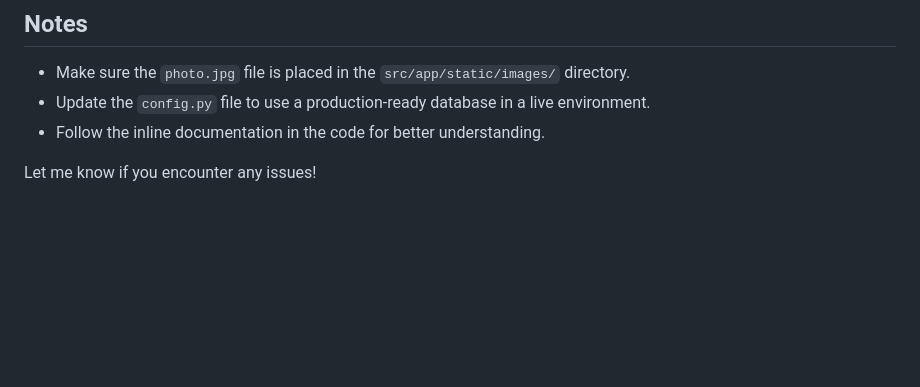
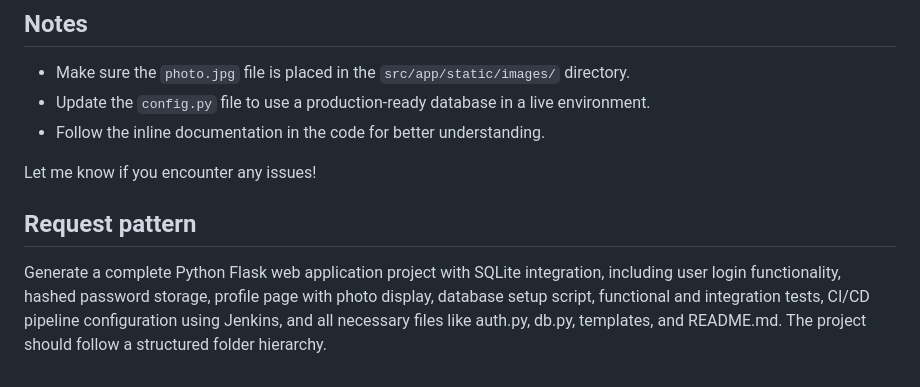
Before and after one commit to charyulu/my_web_app, a Markdown page: README.md, the part around the change. Drawn GitHub-style; blank space fills up the shorter version.

Commit message:
Added AI request pattern

```diff
--- a/README.md
+++ b/README.md
@@ -172,3 +172,6 @@ my_web_app/
 - Follow the inline documentation in the code for better understanding.
 
 Let me know if you encounter any issues!
+
+## Request pattern
+Generate a complete Python Flask web application project with SQLite integration, including user login functionality, hashed password storage, profile page with photo display, database setup script, functional and integration tests, CI/CD pipeline configuration using Jenkins, and all necessary files like auth.py, db.py, templates, and README.md. The project should follow a structured folder hierarchy.
```
